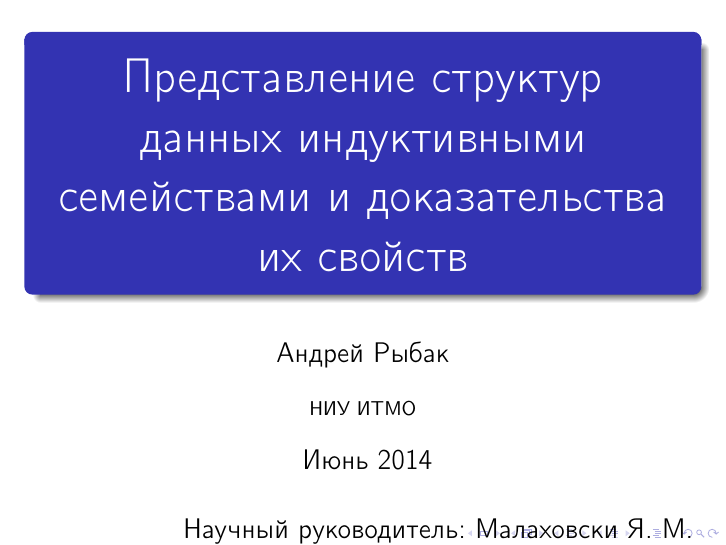
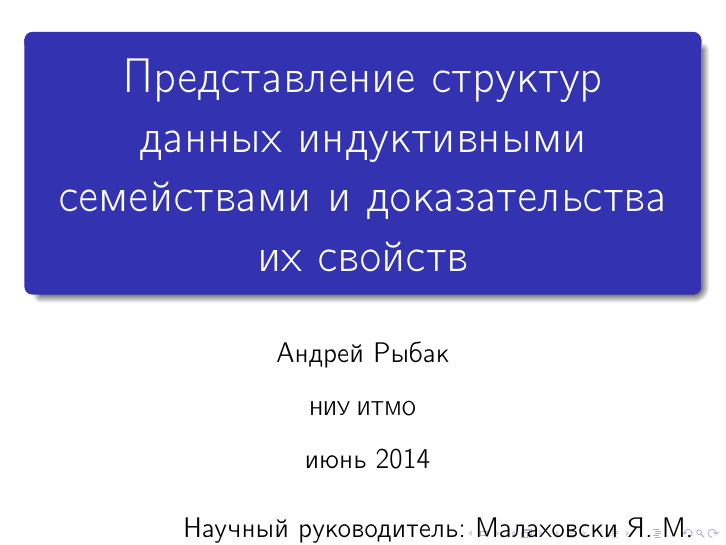
Before and after one commit to rybak/ITMO, LaTeX slides (presentation-src/presentation.tex): page 1 of 5. Compiled offline with pdfLaTeX; a LaTeX package or settings file that is missing is left out.

Commit message:
presentation maintenance

```diff
--- a/presentation-src/presentation.tex
+++ b/presentation-src/presentation.tex
@@ -1,19 +1,14 @@
 \documentclass[17pt]{beamer}
-\hypersetup{pdfstartview={Fit}}
 
 \usepackage{amsmath, amssymb, amsthm}
 \usepackage{amsfonts, amsxtra}
 \usepackage[english,russian]{babel}
-
-% This handles the translation of Unicode to latex:
 \usepackage[utf8]{inputenc}
 \usepackage[T2A]{fontenc}
-
 \usepackage{graphicx}
 \graphicspath{{pic/}}
 
 \usepackage{agda}
-
 \input{utils/unicode-characters.tex}
 %%% Agda helper shortcuts -- Rybak
 \newcommand{\D}{\AgdaDatatype}
@@ -33,7 +28,7 @@
 \institute{НИУ ИТМО}
 \author{Андрей Рыбак}
 \date{
-Июнь 2014
+июнь 2014
 }
 
 \begin{document}
```
Also changed, not shown: presentation-src/pic/p-nodes-1.pdf, presentation-src/pic/p-nodes-2.pdf, presentation-src/pic/p-nodes-3.pdf, presentation-src/pic/p-nodes-4.pdf, presentation.pdf.
